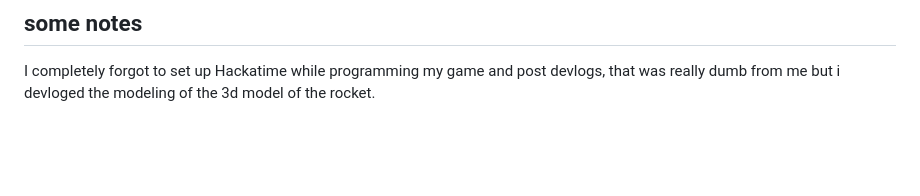
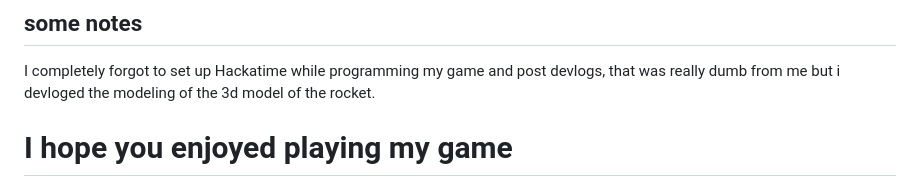
Before and after one commit to javinwittig/Artemis-2-game, a Markdown page: README.md, the part around the change. Rendered like a GitHub page; blank space fills up the shorter version.

```diff
--- a/README.md
+++ b/README.md
@@ -64,3 +64,11 @@ Apart from my rocket model, which I made in Blender, everything was made in code
 ## some notes
 
 I completely forgot to set up Hackatime while programming my game and post devlogs, that was really dumb from me but i devloged the modeling of the 3d model of the rocket.
+
+
+
+
+
+
+
+# I hope you enjoyed playing my game
```
